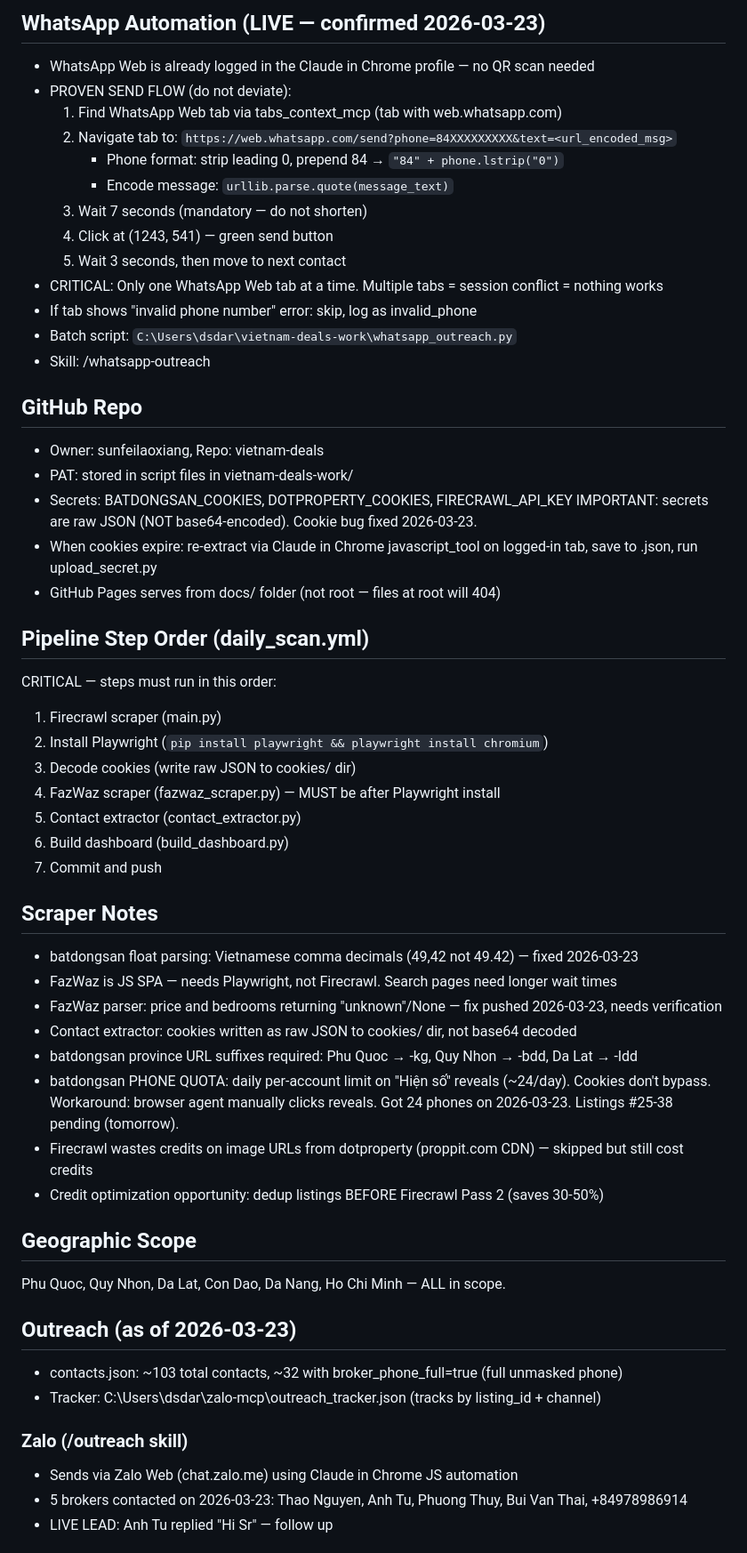
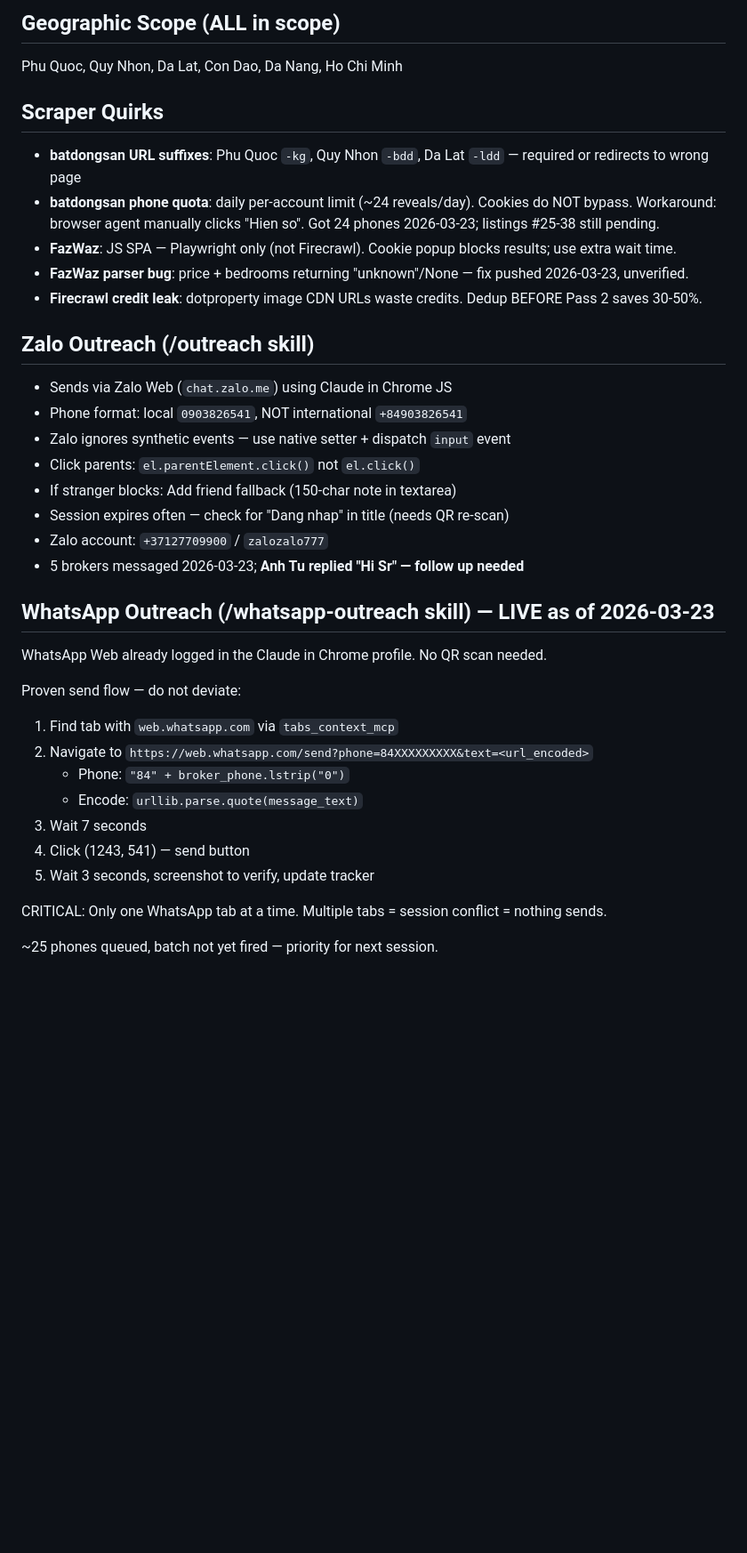
Before and after one commit to sunfeilaoxiang/vietnam-deals, a Markdown page: CLAUDE.md, the part around one of its changes. Shown at 89% size. Rendered like a GitHub page; blank space fills up the shorter version.

Commit message:
Improve CLAUDE.md: tighter structure, Windows-first, remove redundancy

```diff
--- a/CLAUDE.md
+++ b/CLAUDE.md
@@ -48,57 +36,37 @@
 
-## WhatsApp Automation (LIVE — confirmed 2026-03-23)
-- WhatsApp Web is already logged in the Claude in Chrome profile — no QR scan needed
-- PROVEN SEND FLOW (do not deviate):
-  1. Find WhatsApp Web tab via tabs_context_mcp (tab with web.whatsapp.com)
-  2. Navigate tab to: `https://web.whatsapp.com/send?phone=84XXXXXXXXX&text=<url_encoded_msg>`
-     - Phone format: strip leading 0, prepend 84 → `"84" + phone.lstrip("0")`
-     - Encode message: `urllib.parse.quote(message_text)`
-  3. Wait 7 seconds (mandatory — do not shorten)
-  4. Click at (1243, 541) — green send button
-  5. Wait 3 seconds, then move to next contact
-- CRITICAL: Only one WhatsApp Web tab at a time. Multiple tabs = session conflict = nothing works
-- If tab shows "invalid phone number" error: skip, log as invalid_phone
-- Batch script: `C:\Users\dsdar\vietnam-deals-work\whatsapp_outreach.py`
-- Skill: /whatsapp-outreach
+## Geographic Scope (ALL in scope)
+Phu Quoc, Quy Nhon, Da Lat, Con Dao, Da Nang, Ho Chi Minh
 
-## GitHub Repo
-- Owner: sunfeilaoxiang, Repo: vietnam-deals
-- PAT: stored in script files in vietnam-deals-work/
-- Secrets: BATDONGSAN_COOKIES, DOTPROPERTY_COOKIES, FIRECRAWL_API_KEY
-  IMPORTANT: secrets are raw JSON (NOT base64-encoded). Cookie bug fixed 2026-03-23.
-- When cookies expire: re-extract via Claude in Chrome javascript_tool on logged-in tab, save to .json, run upload_secret.py
-- GitHub Pages serves from docs/ folder (not root — files at root will 404)
+## Scraper Quirks
+- **batdongsan URL suffixes**: Phu Quoc `-kg`, Quy Nhon `-bdd`, Da Lat `-ldd` — required or redirects to wrong page
+- **batdongsan phone quota**: daily per-account limit (~24 reveals/day). Cookies do NOT bypass. Workaround: browser agent manually clicks "Hien so". Got 24 phones 2026-03-23; listings #25-38 still pending.
+- **FazWaz**: JS SPA — Playwright only (not Firecrawl). Cookie popup blocks results; use extra wait time.
+- **FazWaz parser bug**: price + bedrooms returning "unknown"/None — fix pushed 2026-03-23, unverified.
+- **Firecrawl credit leak**: dotproperty image CDN URLs waste credits. Dedup BEFORE Pass 2 saves 30-50%.
 
-## Pipeline Step Order (daily_scan.yml)
-CRITICAL — steps must run in this order:
-1. Firecrawl scraper (main.py)
-2. Install Playwright (`pip install playwright && playwright install chromium`)
-3. Decode cookies (write raw JSON to cookies/ dir)
-4. FazWaz scraper (fazwaz_scraper.py) — MUST be after Playwright install
-5. Contact extractor (contact_extractor.py)
-6. Build dashboard (build_dashboard.py)
-7. Commit and push
+## Zalo Outreach (/outreach skill)
+- Sends via Zalo Web (`chat.zalo.me`) using Claude in Chrome JS
+- Phone format: local `0903826541`, NOT international `+84903826541`
+- Zalo ignores synthetic events — use native setter + dispatch `input` event
+- Click parents: `el.parentElement.click()` not `el.click()`
+- If stranger blocks: Add friend fallback (150-char note in textarea)
+- Session expires often — check for "Dang nhap" in title (needs QR re-scan)
+- Zalo account: `+37127709900` / `zalozalo777`
+- 5 brokers messaged 2026-03-23; **Anh Tu replied "Hi Sr" — follow up needed**
 
-## Scraper Notes
-- batdongsan float parsing: Vietnamese comma decimals (49,42 not 49.42) — fixed 2026-03-23
-- FazWaz is JS SPA — needs Playwright, not Firecrawl. Search pages need longer wait times
-- FazWaz parser: price and bedrooms returning "unknown"/None — fix pushed 2026-03-23, needs verification
-- Contact extractor: cookies written as raw JSON to cookies/ dir, not base64 decoded
-- batdongsan province URL suffixes required: Phu Quoc → -kg, Quy Nhon → -bdd, Da Lat → -ldd
-- batdongsan PHONE QUOTA: daily per-account limit on "Hiện số" reveals (~24/day). Cookies don't bypass.
-  Workaround: browser agent manually clicks reveals. Got 24 phones on 2026-03-23. Listings #25-38 pending (tomorrow).
-- Firecrawl wastes credits on image URLs from dotproperty (proppit.com CDN) — skipped but still cost credits
-- Credit optimization opportunity: dedup listings BEFORE Firecrawl Pass 2 (saves 30-50%)
+## WhatsApp Outreach (/whatsapp-outreach skill) — LIVE as of 2026-03-23
+WhatsApp Web already logged in the Claude in Chrome profile. No QR scan needed.
 
-## Geographic Scope
-Phu Quoc, Quy Nhon, Da Lat, Con Dao, Da Nang, Ho Chi Minh — ALL in scope.
+Proven send flow — do not deviate:
+1. Find tab with `web.whatsapp.com` via `tabs_context_mcp`
+2. Navigate to `https://web.whatsapp.com/send?phone=84XXXXXXXXX&text=<url_encoded>`
+   - Phone: `"84" + broker_phone.lstrip("0")`
+   - Encode: `urllib.parse.quote(message_text)`
+3. Wait 7 seconds
+4. Click (1243, 541) — send button
+5. Wait 3 seconds, screenshot to verify, update tracker
 
-## Outreach (as of 2026-03-23)
-- contacts.json: ~103 total contacts, ~32 with broker_phone_full=true (full unmasked phone)
-- Tracker: C:\Users\dsdar\zalo-mcp\outreach_tracker.json (tracks by listing_id + channel)
+CRITICAL: Only one WhatsApp tab at a time. Multiple tabs = session conflict = nothing sends.
 
-### Zalo (/outreach skill)
-- Sends via Zalo Web (chat.zalo.me) using Claude in Chrome JS automation
-- 5 brokers contacted on 2026-03-23: Thao Nguyen, Anh Tu, Phuong Thuy, Bui Van Thai, +84978986914
-- LIVE LEAD: Anh Tu replied "Hi Sr" — follow up
+~25 phones queued, batch not yet fired — priority for next session.
 
```
Also changed, not shown: other parts of CLAUDE.md (+36 -52 lines).
